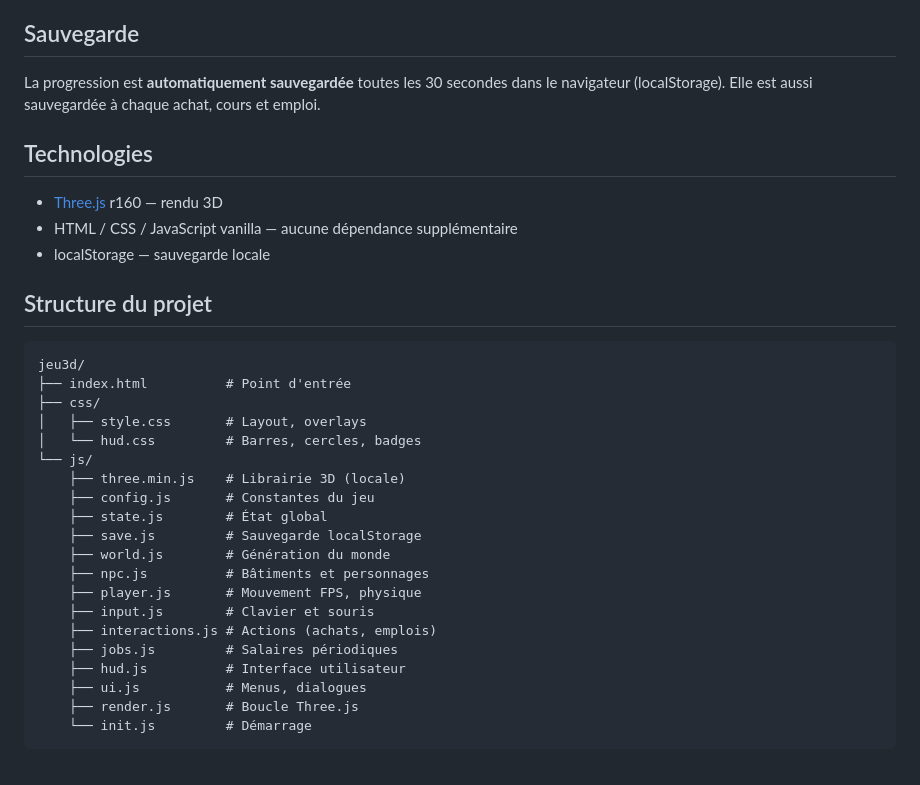
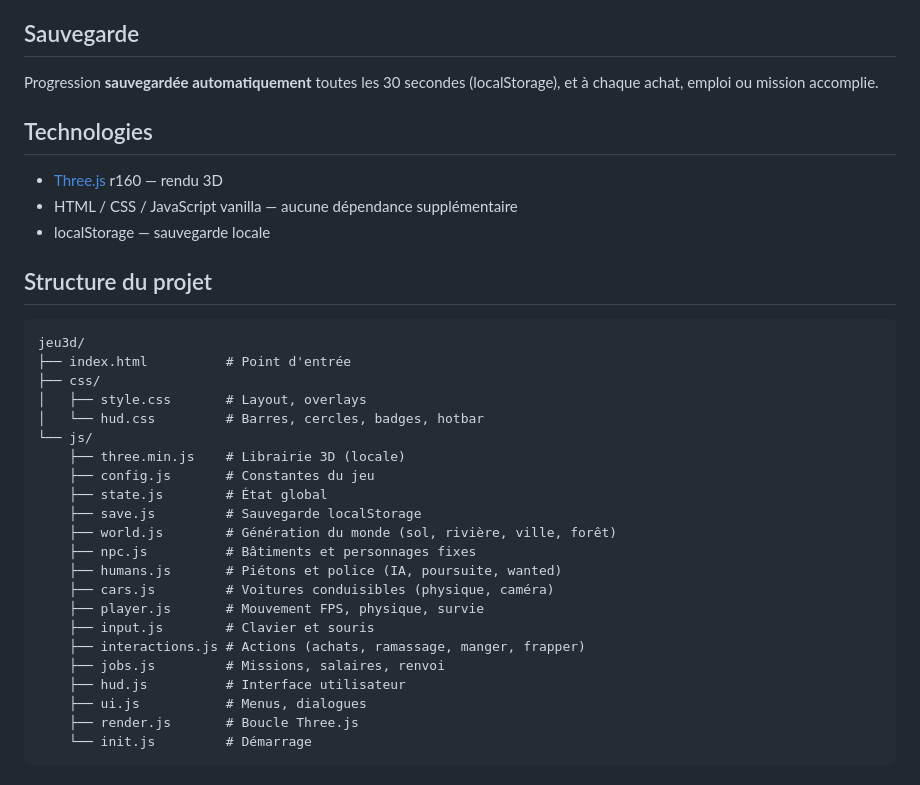
Before and after one commit to cotangeante-pi/jeu3d, a Markdown page: README.md, the part around one of its changes. Drawn GitHub-style.

```diff
--- a/README.md
+++ b/README.md
@@ -54,7 +76,7 @@ Les maisons privées ont des portes barrées — on ne peut pas entrer.
 
 ## Sauvegarde
 
-La progression est **automatiquement sauvegardée** toutes les 30 secondes dans le navigateur (localStorage). Elle est aussi sauvegardée à chaque achat, cours et emploi.
+Progression **sauvegardée automatiquement** toutes les 30 secondes (localStorage), et à chaque achat, emploi ou mission accomplie.
 
 ## Technologies
 
@@ -69,18 +91,20 @@ jeu3d/
 ├── index.html          # Point d'entrée
 ├── css/
 │   ├── style.css       # Layout, overlays
-│   └── hud.css         # Barres, cercles, badges
+│   └── hud.css         # Barres, cercles, badges, hotbar
 └── js/
     ├── three.min.js    # Librairie 3D (locale)
     ├── config.js       # Constantes du jeu
     ├── state.js        # État global
     ├── save.js         # Sauvegarde localStorage
-    ├── world.js        # Génération du monde
-    ├── npc.js          # Bâtiments et personnages
-    ├── player.js       # Mouvement FPS, physique
+    ├── world.js        # Génération du monde (sol, rivière, ville, forêt)
+    ├── npc.js          # Bâtiments et personnages fixes
+    ├── humans.js       # Piétons et police (IA, poursuite, wanted)
+    ├── cars.js         # Voitures conduisibles (physique, caméra)
+    ├── player.js       # Mouvement FPS, physique, survie
     ├── input.js        # Clavier et souris
-    ├── interactions.js # Actions (achats, emplois)
-    ├── jobs.js         # Salaires périodiques
+    ├── interactions.js # Actions (achats, ramassage, manger, frapper)
+    ├── jobs.js         # Missions, salaires, renvoi
     ├── hud.js          # Interface utilisateur
     ├── ui.js           # Menus, dialogues
     ├── render.js       # Boucle Three.js
```
Also changed, not shown: other parts of README.md (+41 -19 lines).
